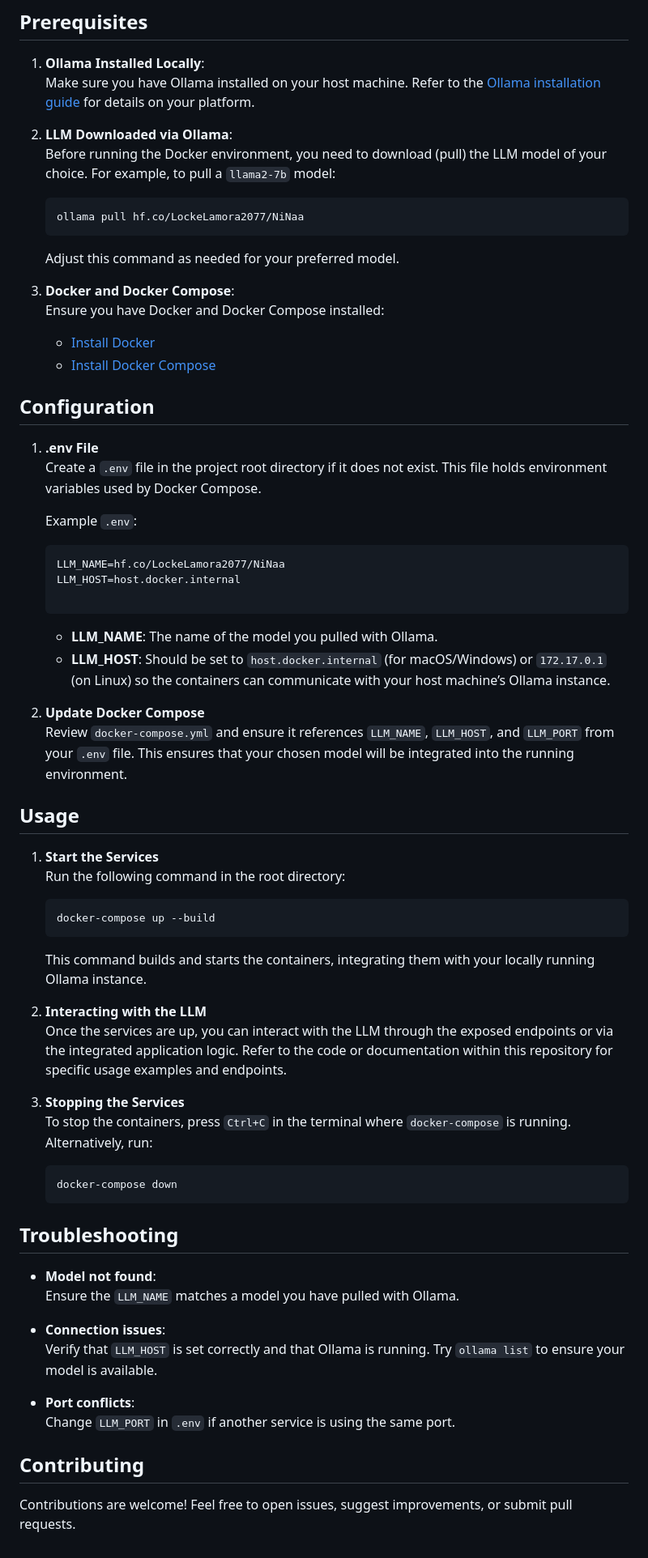
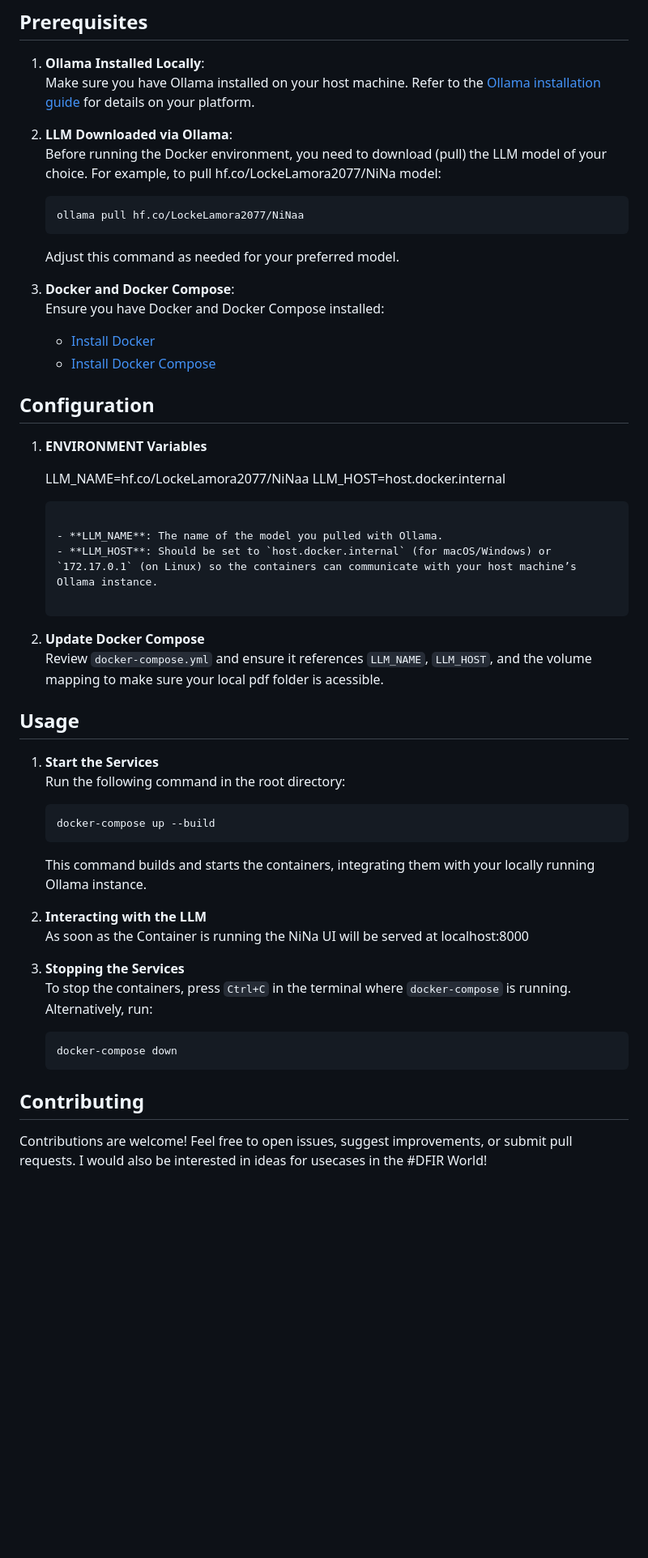
Before and after one commit to Lockelamoree/NiNa, a Markdown page: README.md, the part around one of its changes. Shown at 81% size. Rendered like a GitHub page; blank space fills up the shorter version.

````diff
--- a/README.md
+++ b/README.md
@@ -18,7 +22,7 @@ Local Integration with Ollama: Ollama runs on your host machine, providing easy
    Make sure you have Ollama installed on your host machine. Refer to the [Ollama installation guide](https://docs.ollama.ai/getting-started/installation) for details on your platform.
 
 2. **LLM Downloaded via Ollama**:
-   Before running the Docker environment, you need to download (pull) the LLM model of your choice. For example, to pull a `llama2-7b` model:
+   Before running the Docker environment, you need to download (pull) the LLM model of your choice. For example, to pull hf.co/LockeLamora2077/NiNa model:
    ```bash
    ollama pull hf.co/LockeLamora2077/NiNaa
    ```
@@ -32,11 +36,8 @@ Local Integration with Ollama: Ollama runs on your host machine, providing easy
 
 ## Configuration
 
-1. **.env File**
-   Create a `.env` file in the project root directory if it does not exist. This file holds environment variables used by Docker Compose.
+1. **ENVIRONMENT Variables**
 
-   Example `.env`:
-   ```env
    LLM_NAME=hf.co/LockeLamora2077/NiNaa
    LLM_HOST=host.docker.internal
 
@@ -46,7 +47,7 @@ Local Integration with Ollama: Ollama runs on your host machine, providing easy
    - **LLM_HOST**: Should be set to `host.docker.internal` (for macOS/Windows) or `172.17.0.1` (on Linux) so the containers can communicate with your host machine’s Ollama instance.
 
 2. **Update Docker Compose**
-   Review `docker-compose.yml` and ensure it references `LLM_NAME`, `LLM_HOST`, and `LLM_PORT` from your `.env` file. This ensures that your chosen model will be integrated into the running environment.
+   Review `docker-compose.yml` and ensure it references `LLM_NAME`, `LLM_HOST`, and the volume mapping to make sure your local pdf folder is acessible.
 
 ## Usage
 
@@ -59,7 +60,7 @@ Local Integration with Ollama: Ollama runs on your host machine, providing easy
    This command builds and starts the containers, integrating them with your locally running Ollama instance.
 
 2. **Interacting with the LLM**
-   Once the services are up, you can interact with the LLM through the exposed endpoints or via the integrated application logic. Refer to the code or documentation within this repository for specific usage examples and endpoints.
+    As soon as the Container is running the NiNa UI will be served at localhost:8000
 
 3. **Stopping the Services**
    To stop the containers, press `Ctrl+C` in the terminal where `docker-compose` is running. Alternatively, run:
@@ -67,17 +68,7 @@ Local Integration with Ollama: Ollama runs on your host machine, providing easy
    docker-compose down
    ```
 
-## Troubleshooting
-
-- **Model not found**:
-  Ensure the `LLM_NAME` matches a model you have pulled with Ollama.
-
-- **Connection issues**:
-  Verify that `LLM_HOST` is set correctly and that Ollama is running. Try `ollama list` to ensure your model is available.
-
-- **Port conflicts**:
-  Change `LLM_PORT` in `.env` if another service is using the same port.
-
 ## Contributing
 
 Contributions are welcome! Feel free to open issues, suggest improvements, or submit pull requests.
+I would also be interested in ideas for usecases in the #DFIR World!
````
Also changed, not shown: other parts of README.md (+7 -3 lines).
